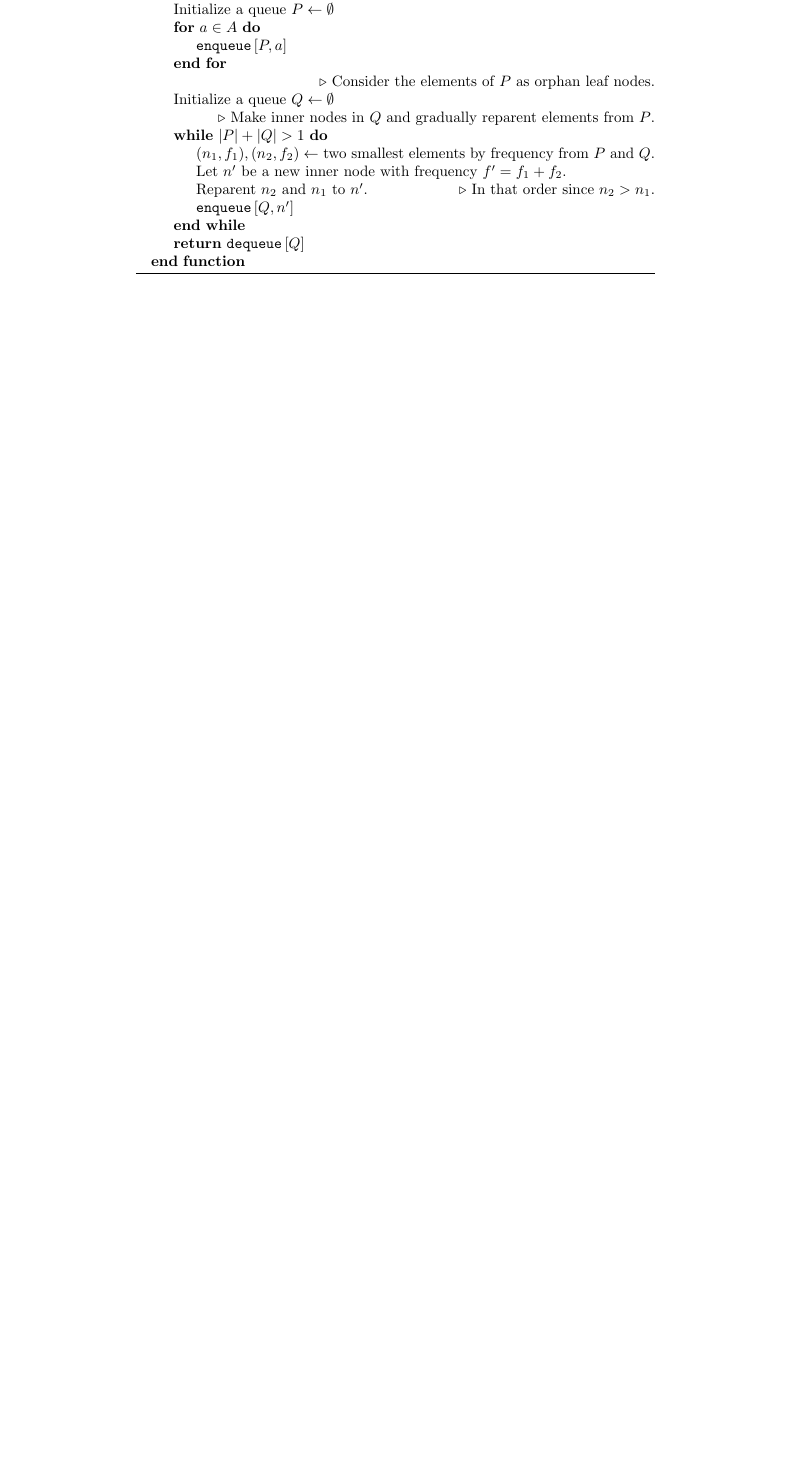
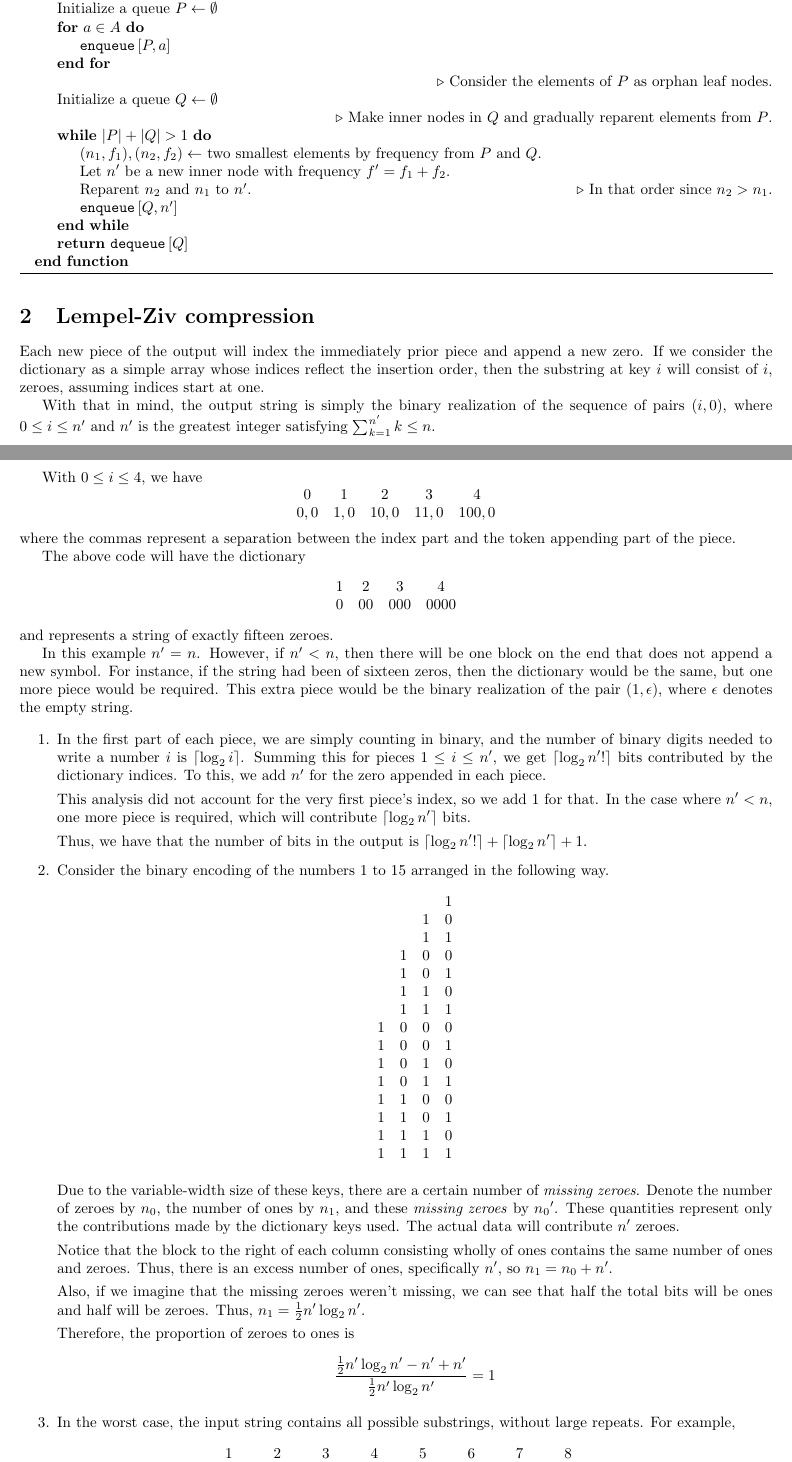
Before and after one commit to raytimbadev/school, a LaTeX problem sheet (comp-252/assignments/5/writeup.tex): part of page 2 of 2 before the commit and two parts of pages 1 and 2 of 3 after it, the two joined at a grey line, cut so that both start at the same text, the shorter picture padded with empty space. Compiled offline with pdfLaTeX.

Commit message:
comp 252 assignment 5: complete

```diff
--- a/comp-252/assignments/5/writeup.tex
+++ b/comp-252/assignments/5/writeup.tex
@@ -1,5 +1,6 @@
 \documentclass{article}
 
+\usepackage[margin=2.0cm]{geometry}
 \usepackage{amsmath, amssymb, amsthm, algorithm, algorithmicx, algpseudocode}
 \usepackage{float}
 
@@ -8,7 +9,7 @@
 
 \title{Assignment \#5\\Honours Algorithms \& Data Structures (COMP 252)}
 \author{Jacob Thomas Errington (260636023)}
-\date{18 March 2015}
+\date{19 March 2015}
 
 \begin{document}
 
@@ -66,3 +67,105 @@ contains an element of smallest weight.
     \end{algorithmic}
 \end{algorithm}
 
+\section{Lempel-Ziv compression}
+
+Each new piece of the output will index the immediately prior piece and append
+a new zero. If we consider the dictionary as a simple array whose indices
+reflect the insertion order, then the substring at key $i$ will consist of $i$,
+zeroes, assuming indices start at one.
+
+With that in mind, the output string is simply the binary realization of the
+sequence of pairs $(i, 0)$, where $0 \leq i \leq n^\prime$ and $n^\prime$ is
+the greatest integer satisfying $\sum_{k=1}^{n^\prime} k \leq n$.
+
+With $0 \leq i \leq 4$, we have
+$$
+\begin{array}{c c c c c}
+    0 & 1 & 2 & 3 & 4 \\
+    0, 0 & 1, 0 & 10, 0 & 11, 0 & 100, 0
+\end{array}
+$$
+where the commas represent a separation between the index part and the token
+appending part of the piece.
+
+The above code will have the dictionary
+$$
+\begin{array}{c c c c}
+    1 & 2 & 3 & 4 \\
+    0 & 00 & 000 & 0000
+\end{array}
+$$
+and represents a string of exactly fifteen zeroes.
+
+In this example $n^\prime = n$. However, if $n^\prime < n$, then there will be
+one block on the end that does not append a new symbol.
+For instance, if the string had been of sixteen zeros, then the dictionary
+would be the same, but one more piece would be required. This extra piece
+would be the binary realization of the pair $(1,\epsilon)$, where $\epsilon$
+denotes the empty string.
+
+\begin{enumerate}
+    \item In the first part of each piece, we are simply counting in binary,
+        and the number of binary digits needed to write a number $i$ is
+        $\lceil\log_2 i \rceil$. Summing this for pieces $1 \leq i \leq
+        n^\prime$, we get $\lceil\log_2 {n^\prime !}\rceil$ bits contributed
+        by the dictionary indices. To this, we add $n^\prime$ for the zero
+        appended in each piece.
+
+        This analysis did not account for the very first piece's index, so we
+        add $1$ for that. In the case where $n^\prime < n$, one more piece is
+        required, which will contribute $\lceil \log_2 {n^\prime} \rceil$ bits.
+
+        Thus, we have that the number of bits in the output is $\lceil \log_2
+        {n^\prime !} \rceil + \lceil \log_2 {n^\prime} \rceil + 1$.
+
+    \item Consider the binary encoding of the numbers $1$ to $15$ arranged in
+        the following way.
+        $$
+        \begin{array}{c c c c}
+            ~ & ~ & ~ & 1 \\
+            ~ & ~ & 1 & 0 \\
+            ~ & ~ & 1 & 1 \\
+            ~ & 1 & 0 & 0 \\
+            ~ & 1 & 0 & 1 \\
+            ~ & 1 & 1 & 0 \\
+            ~ & 1 & 1 & 1 \\
+            1 & 0 & 0 & 0 \\
+            1 & 0 & 0 & 1 \\
+            1 & 0 & 1 & 0 \\
+            1 & 0 & 1 & 1 \\
+            1 & 1 & 0 & 0 \\
+            1 & 1 & 0 & 1 \\
+            1 & 1 & 1 & 0 \\
+            1 & 1 & 1 & 1
+        \end{array}
+        $$
+
+        Due to the variable-width size of these keys, there are a certain
+        number of \emph{missing zeroes}. Denote the number of zeroes by $n_0$,
+        the number of ones by $n_1$, and these \emph{missing zeroes} by
+        ${n_0}^\prime$. These quantities represent only the contributions made
+        by the dictionary keys used. The actual data will contribute $n^\prime$
+        zeroes.
+
+        Notice that the block to the right of each column consisting wholly of
+        ones contains the same number of ones and zeroes. Thus, there is an
+        excess number of ones, specifically $n^\prime$, so
+        $n_1 = n_0 + n^\prime$.
+
+        Also, if we imagine that the missing zeroes weren't missing, we can
+        see that half the total bits will be ones and half will be zeroes.
+        Thus, $n_1 = \frac{1}{2} n^\prime \log_2 {n^\prime}$.
+
+        Therefore, the proportion of zeroes to ones is
+        $$
+        \frac{\frac{1}{2} n^\prime \log_2 {n^\prime} - n^\prime + n^\prime}
+        {\frac{1}{2} n^\prime \log_2 {n^\prime}} = 1
+        $$
+
+    \item In the worst case, the input string contains all possible substrings,
+        without large repeats. For example,
+        $$
+        \begin{array}{c c c c c c c c c}
+            1 & 2 & 3  & 4  & 5  & 6  & 7   & 8   & ~ \\
+            0 & 1 & 00 & 01 & 10 & 11 & 000 & 001 & \cdots \\
```
Also changed, not shown: comp-252/assignments/5/writeup.tex (33 more changed lines).
